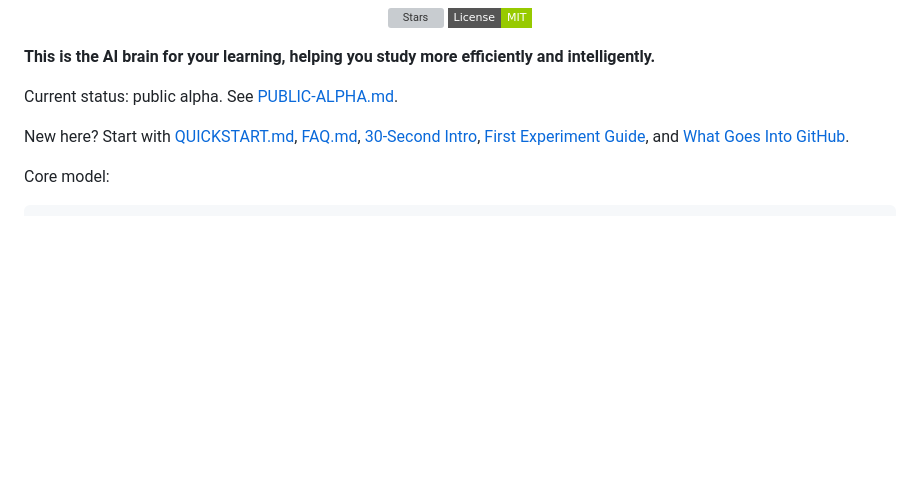
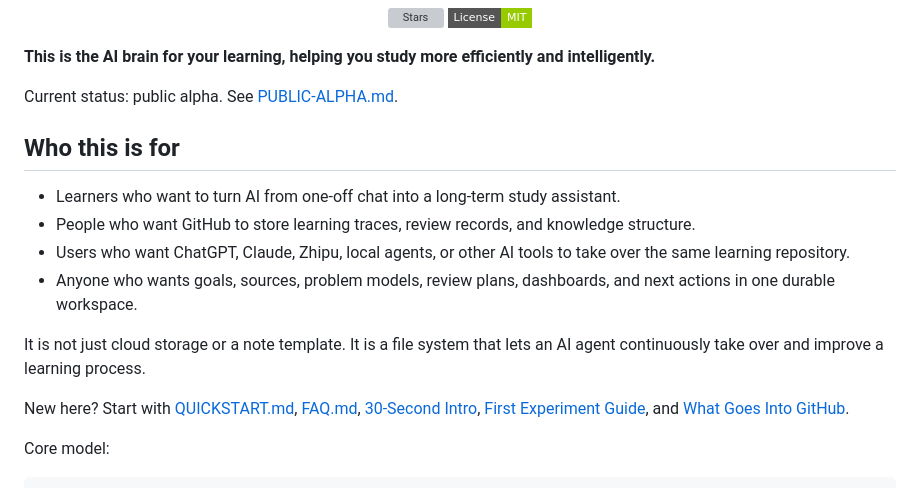
Before and after one commit to Guojiz/Repo-as-Review-OS, a Markdown page: README.md, the part around the change. GitHub-like rendering; badges without logos; blank space fills up the shorter version; grey boxes are pictures that could not be loaded.

Commit message:
Clarify audience in English README

```diff
--- a/README.md
+++ b/README.md
@@ -16,6 +16,15 @@
 **This is the AI brain for your learning, helping you study more efficiently and intelligently.**
 
 Current status: public alpha. See [PUBLIC-ALPHA.md](PUBLIC-ALPHA.md).
+
+## Who this is for
+
+- Learners who want to turn AI from one-off chat into a long-term study assistant.
+- People who want GitHub to store learning traces, review records, and knowledge structure.
+- Users who want ChatGPT, Claude, Zhipu, local agents, or other AI tools to take over the same learning repository.
+- Anyone who wants goals, sources, problem models, review plans, dashboards, and next actions in one durable workspace.
+
+It is not just cloud storage or a note template. It is a file system that lets an AI agent continuously take over and improve a learning process.
 
 New here? Start with [QUICKSTART.md](QUICKSTART.md), [FAQ.md](FAQ.md), [30-Second Intro](docs/30-second-intro.md), [First Experiment Guide](docs/first-experiment-guide.md), and [What Goes Into GitHub](docs/what-goes-into-github.md).
 
```
